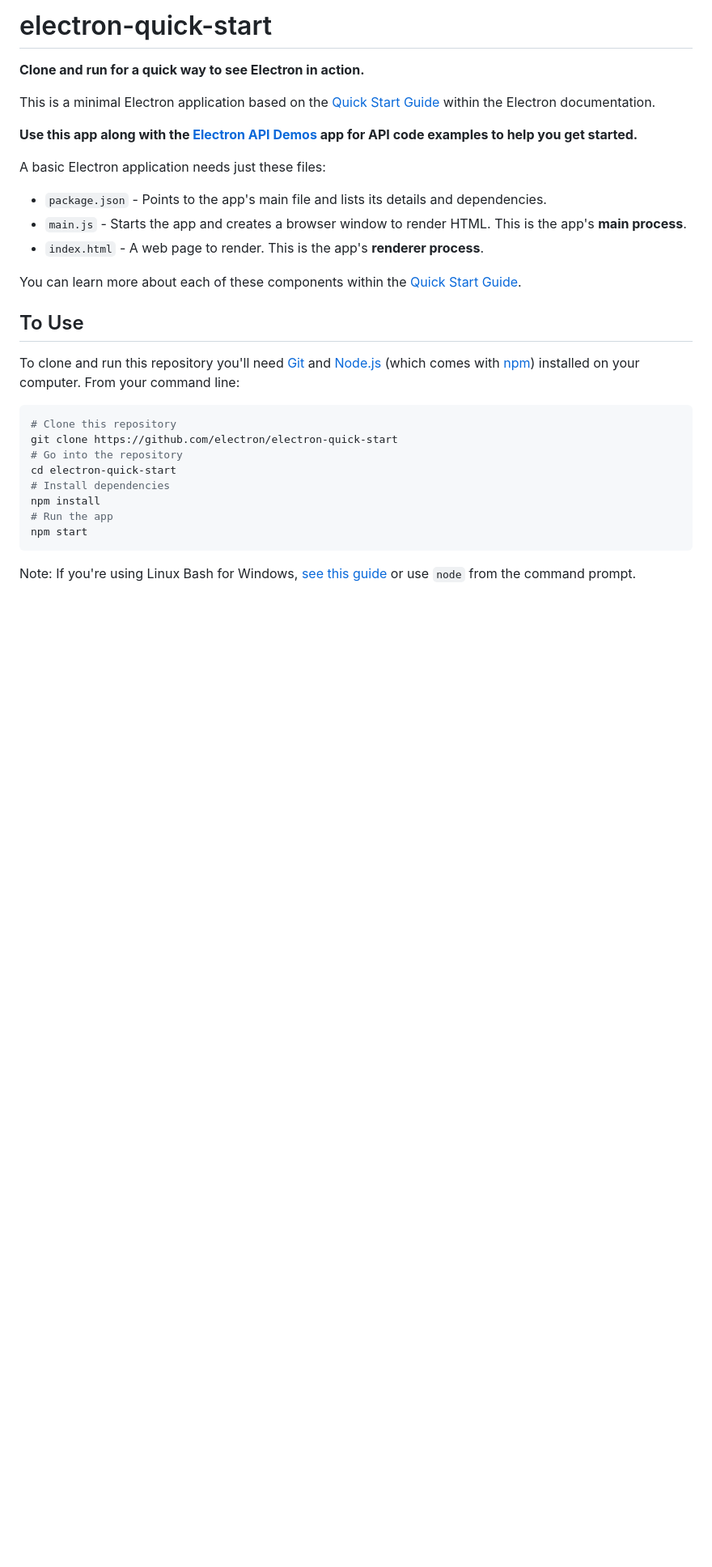
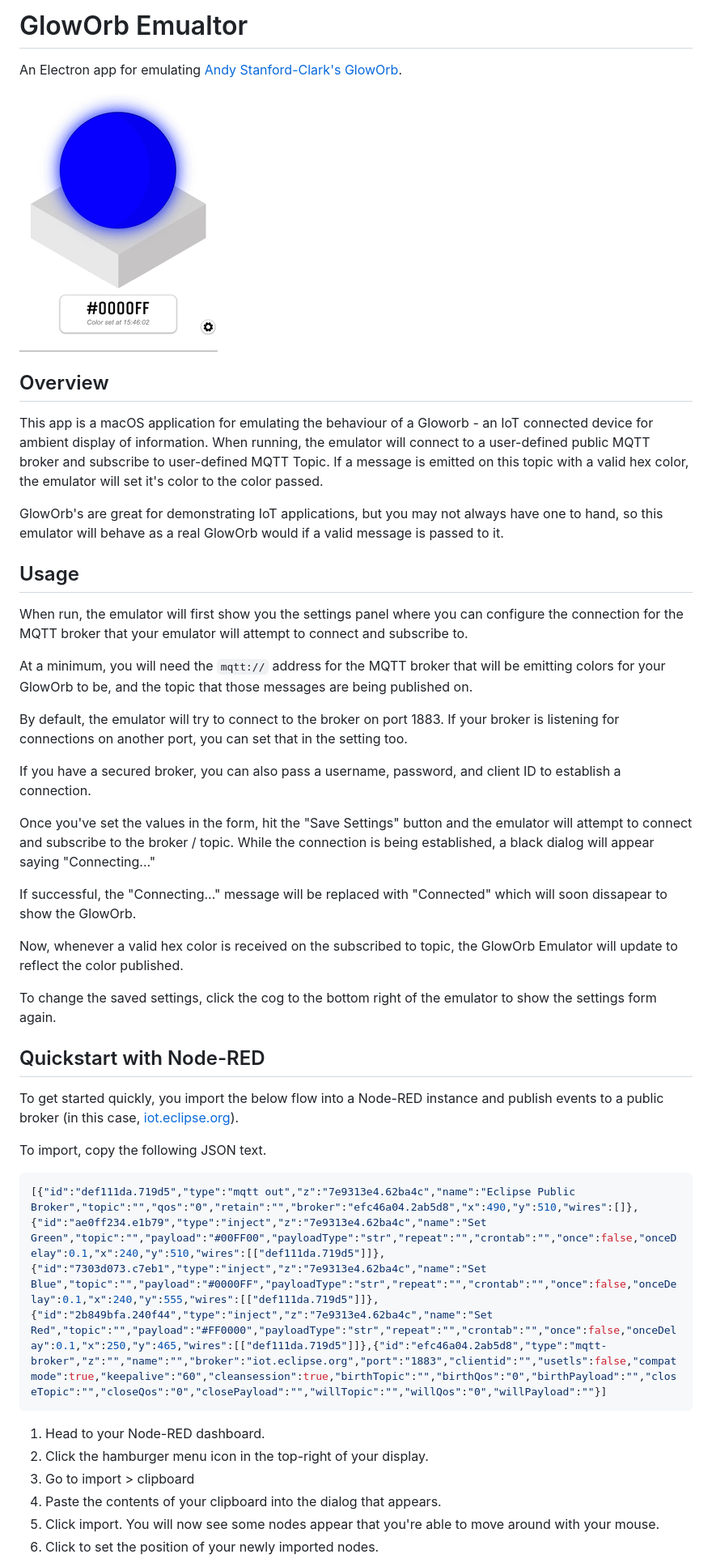
Before and after one commit to seanmtracey/GlowOrb-Emulator, a Markdown page: README.md, the part around the change printed below. Shown: that part at 81% size. Rendered like a GitHub page; pictures changed too: docs/gloworb.gif (added); blank space fills up the shorter version.

````diff
--- a/README.md
+++ b/README.md
@@ -1,33 +1,46 @@
-# electron-quick-start
+# GlowOrb Emualtor
+An Electron app for emulating [Andy Stanford-Clark's](http://stanford-clark.com/) [GlowOrb](https://designsparkmarketplace.com/en/listings/617-gloworb).
 
-**Clone and run for a quick way to see Electron in action.**
+![App Preview](docs/gloworb.gif "GlowOrb Emulator Gif")
 
-This is a minimal Electron application based on the [Quick Start Guide](https://electronjs.org/docs/tutorial/quick-start) within the Electron documentation.
+## Overview
 
-**Use this app along with the [Electron API Demos](https://electronjs.org/#get-started) app for API code examples to help you get started.**
+This app is a macOS application for emulating the behaviour of a Gloworb - an IoT connected device for ambient display of information. When running, the emulator will connect to a user-defined public MQTT broker and subscribe to user-defined MQTT Topic. If a message is emitted on this topic with a valid hex color, the emulator will set it's color to the color passed.
 
-A basic Electron application needs just these files:
+GlowOrb's are great for demonstrating IoT applications, but you may not always have one to hand, so this emulator will behave as a real GlowOrb would if a valid message is passed to it.
 
-- `package.json` - Points to the app's main file and lists its details and dependencies.
-- `main.js` - Starts the app and creates a browser window to render HTML. This is the app's **main process**.
-- `index.html` - A web page to render. This is the app's **renderer process**.
+## Usage
 
-You can learn more about each of these components within the [Quick Start Guide](https://electronjs.org/docs/tutorial/quick-start).
+When run, the emulator will first show you the settings panel where you can configure the connection for the MQTT broker that your emulator will attempt to connect and subscribe to.
 
-## To Use
+At a minimum, you will need the `mqtt://` address for the MQTT broker that will be emitting colors for your GlowOrb to be, and the topic that those messages are being published on.
 
-To clone and run this repository you'll need [Git](https://git-scm.com) and [Node.js](https://nodejs.org/en/download/) (which comes with [npm](http://npmjs.com)) installed on your computer. From your command line:
+By default, the emulator will try to connect to the broker on port 1883. If your broker is listening for connections on another port, you can set that in the setting too.
 
-```bash
-# Clone this repository
-git clone https://github.com/electron/electron-quick-start
-# Go into the repository
-cd electron-quick-start
-# Install dependencies
-npm install
-# Run the app
-npm start
+If you have a secured broker, you can also pass a username, password, and client ID to establish a connection.
+
+Once you've set the values in the form, hit the "Save Settings" button and the emulator will attempt to connect and subscribe to the broker / topic. While the connection is being established, a black dialog will appear saying "Connecting..."
+
+If successful, the "Connecting..." message will be replaced with "Connected" which will soon dissapear to show the GlowOrb.
+
+Now, whenever a valid hex color is received on the subscribed to topic, the GlowOrb Emulator will update to reflect the color published.
+
+To change the saved settings, click the cog to the bottom right of the emulator to show the settings form again.
+
+## Quickstart with Node-RED
+
+To get started quickly, you import the below flow into a Node-RED instance and publish events to a public broker (in this case, [iot.eclipse.org](mqtt://iot.eclipse.org)).
+
+To import, copy the following JSON text.
+
+```json
+[{"id":"def111da.719d5","type":"mqtt out","z":"7e9313e4.62ba4c","name":"Eclipse Public Broker","topic":"","qos":"0","retain":"","broker":"efc46a04.2ab5d8","x":490,"y":510,"wires":[]},{"id":"ae0ff234.e1b79","type":"inject","z":"7e9313e4.62ba4c","name":"Set Green","topic":"","payload":"#00FF00","payloadType":"str","repeat":"","crontab":"","once":false,"onceDelay":0.1,"x":240,"y":510,"wires":[["def111da.719d5"]]},{"id":"7303d073.c7eb1","type":"inject","z":"7e9313e4.62ba4c","name":"Set Blue","topic":"","payload":"#0000FF","payloadType":"str","repeat":"","crontab":"","once":false,"onceDelay":0.1,"x":240,"y":555,"wires":[["def111da.719d5"]]},{"id":"2b849bfa.240f44","type":"inject","z":"7e9313e4.62ba4c","name":"Set Red","topic":"","payload":"#FF0000","payloadType":"str","repeat":"","crontab":"","once":false,"onceDelay":0.1,"x":250,"y":465,"wires":[["def111da.719d5"]]},{"id":"efc46a04.2ab5d8","type":"mqtt-broker","z":"","name":"","broker":"iot.eclipse.org","port":"1883","clientid":"","usetls":false,"compatmode":true,"keepalive":"60","cleansession":true,"birthTopic":"","birthQos":"0","birthPayload":"","closeTopic":"","closeQos":"0","closePayload":"","willTopic":"","willQos":"0","willPayload":""}]
 ```
 
-Note: If you're using Linux Bash for Windows, [see this guide](https://www.howtogeek.com/261575/how-to-run-graphical-linux-desktop-applications-from-windows-10s-bash-shell/) or use `node` from the command prompt.
+1. Head to your Node-RED dashboard.
+2. Click the hamburger menu icon in the top-right of your display.
+3. Go to import > clipboard
+4. Paste the contents of your clipboard into the dialog that appears.
+5. Click import. You will now see some nodes appear that you're able to move around with your mouse.
+6. Click to set the position of your newly imported nodes.
 
````
Also changed, not shown: other parts of README.md (+15 -9 lines).
